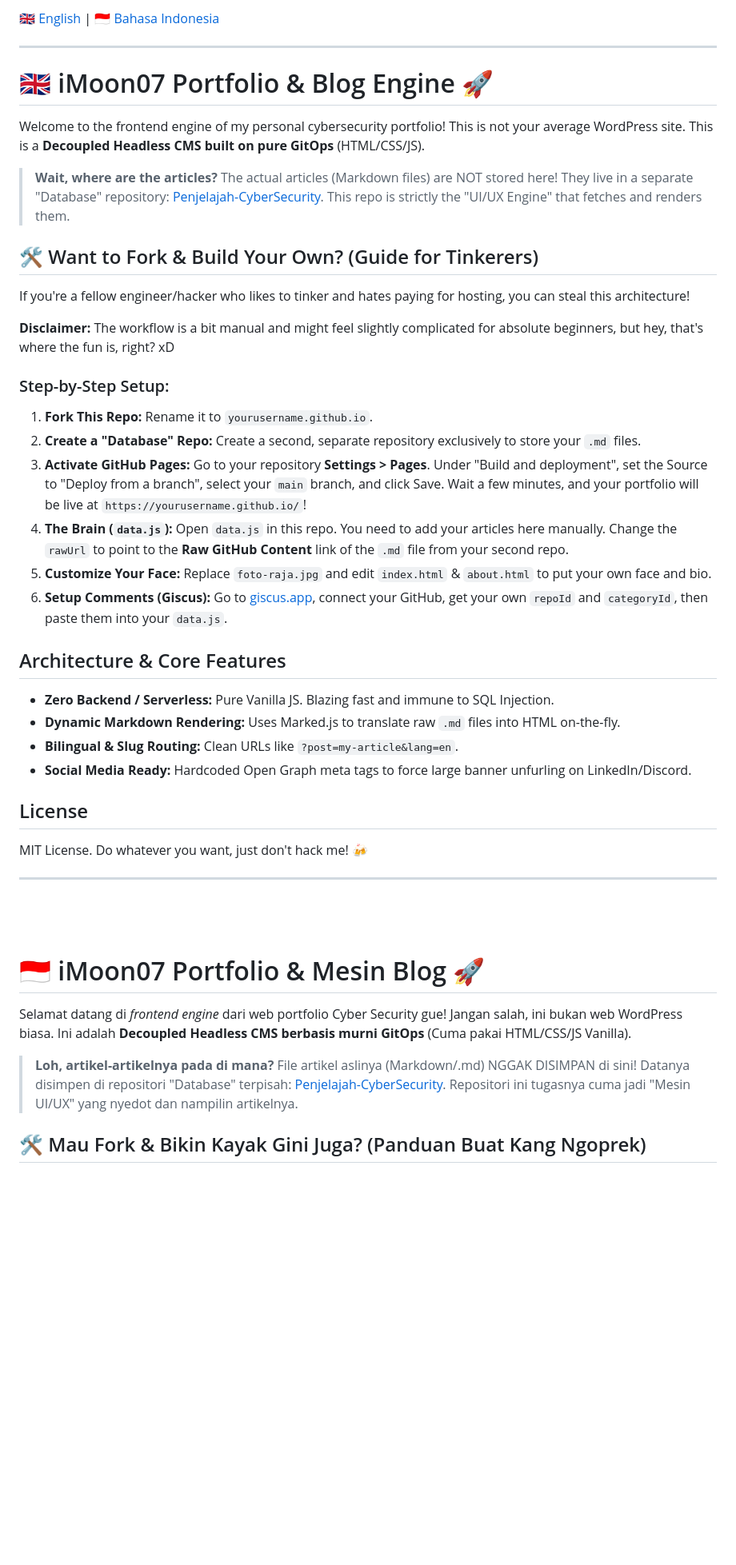
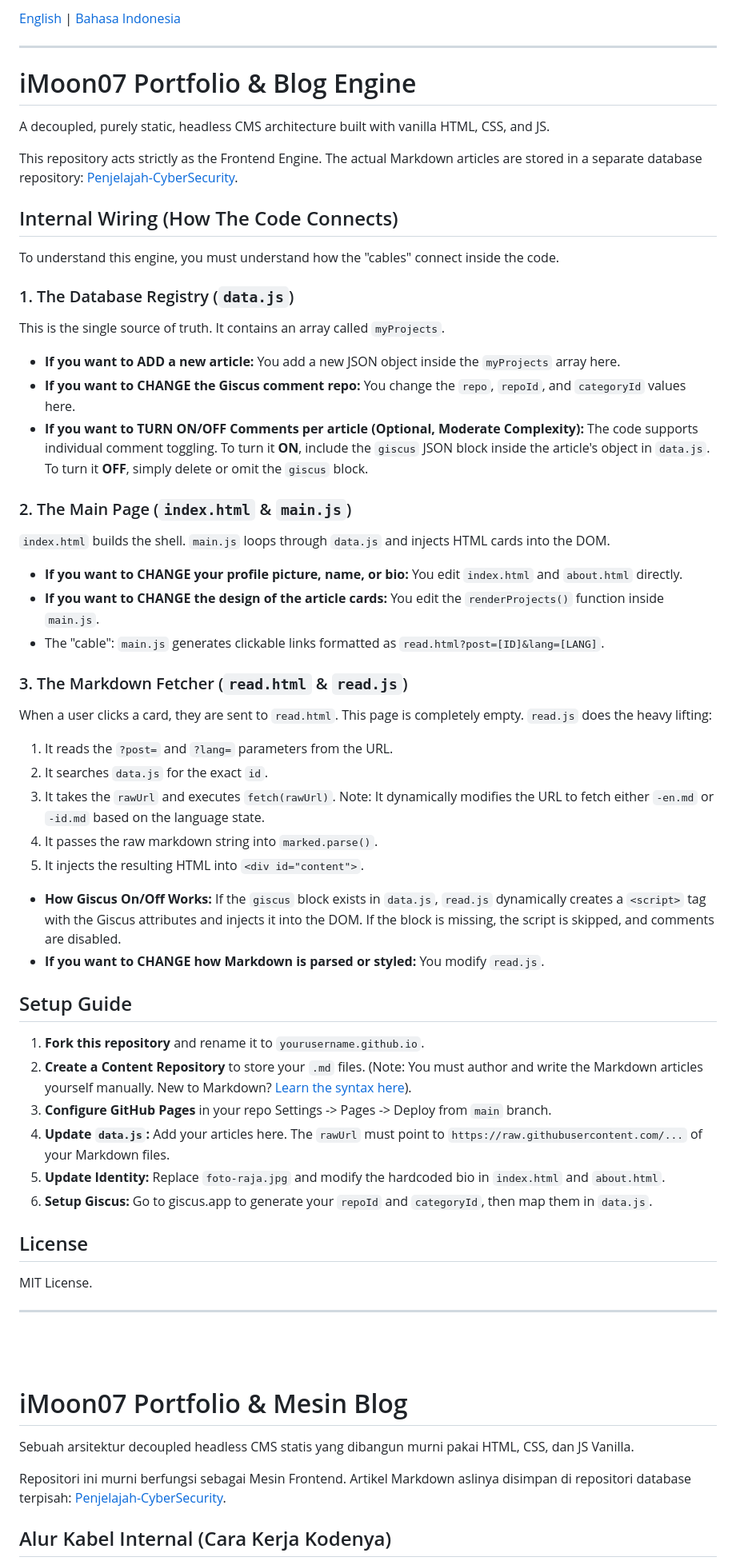
Before and after one commit to iMoon07/imoon07.github.io, a Markdown page: README.md, the part around one of its changes. Shown at 80% size. GitHub-like rendering; blank space fills up the shorter version.

Commit message:
docs: add complete technical documentation, giscus guide, and markdown tutorial

```diff
--- a/README.md
+++ b/README.md
@@ -1,47 +1,58 @@
-[🇬🇧 English](#english) | [🇮🇩 Bahasa Indonesia](#bahasa-indonesia)
+[English](#english) | [Bahasa Indonesia](#bahasa-indonesia)
 
 ---
 
-<h1 id="english">🇬🇧 iMoon07 Portfolio & Blog Engine 🚀</h1>
+<h1 id="english">iMoon07 Portfolio & Blog Engine</h1>
 
-Welcome to the frontend engine of my personal cybersecurity portfolio! This is not your average WordPress site. This is a **Decoupled Headless CMS built on pure GitOps** (HTML/CSS/JS).
+A decoupled, purely static, headless CMS architecture built with vanilla HTML, CSS, and JS.
 
-> **Wait, where are the articles?**
-> The actual articles (Markdown files) are NOT stored here! They live in a separate "Database" repository: [Penjelajah-CyberSecurity](https://github.com/iMoon07/Penjelajah-CyberSecurity). This repo is strictly the "UI/UX Engine" that fetches and renders them.
+This repository acts strictly as the Frontend Engine. The actual Markdown articles are stored in a separate database repository: [Penjelajah-CyberSecurity](https://github.com/iMoon07/Penjelajah-CyberSecurity).
 
-## 🛠️ Want to Fork & Build Your Own? (Guide for Tinkerers)
+## Internal Wiring (How The Code Connects)
 
-If you're a fellow engineer/hacker who likes to tinker and hates paying for hosting, you can steal this architecture!
+To understand this engine, you must understand how the "cables" connect inside the code.
 
-**Disclaimer:** The workflow is a bit manual and might feel slightly complicated for absolute beginners, but hey, that's where the fun is, right? xD
+### 1. The Database Registry (`data.js`)
+This is the single source of truth. It contains an array called `myProjects`.
+- **If you want to ADD a new article:** You add a new JSON object inside the `myProjects` array here.
+- **If you want to CHANGE the Giscus comment repo:** You change the `repo`, `repoId`, and `categoryId` values here.
+- **If you want to TURN ON/OFF Comments per article (Optional, Moderate Complexity):** The code supports individual comment toggling. To turn it **ON**, include the `giscus` JSON block inside the article's object in `data.js`. To turn it **OFF**, simply delete or omit the `giscus` block.
 
-### Step-by-Step Setup:
-1. **Fork This Repo:** Rename it to `yourusername.github.io`.
-2. **Create a "Database" Repo:** Create a second, separate repository exclusively to store your `.md` files.
-3. **Activate GitHub Pages:** Go to your repository **Settings > Pages**. Under "Build and deployment", set the Source to "Deploy from a branch", select your `main` branch, and click Save. Wait a few minutes, and your portfolio will be live at `https://yourusername.github.io/`!
-4. **The Brain (`data.js`):** Open `data.js` in this repo. You need to add your articles here manually. Change the `rawUrl` to point to the **Raw GitHub Content** link of the `.md` file from your second repo.
-5. **Customize Your Face:** Replace `foto-raja.jpg` and edit `index.html` & `about.html` to put your own face and bio.
-6. **Setup Comments (Giscus):** Go to [giscus.app](https://giscus.app), connect your GitHub, get your own `repoId` and `categoryId`, then paste them into your `data.js`.
+### 2. The Main Page (`index.html` & `main.js`)
+`index.html` builds the shell. `main.js` loops through `data.js` and injects HTML cards into the DOM.
+- **If you want to CHANGE your profile picture, name, or bio:** You edit `index.html` and `about.html` directly.
+- **If you want to CHANGE the design of the article cards:** You edit the `renderProjects()` function inside `main.js`.
+- The "cable": `main.js` generates clickable links formatted as `read.html?post=[ID]&lang=[LANG]`.
 
-## Architecture & Core Features
-- **Zero Backend / Serverless:** Pure Vanilla JS. Blazing fast and immune to SQL Injection.
-- **Dynamic Markdown Rendering:** Uses Marked.js to translate raw `.md` files into HTML on-the-fly.
-- **Bilingual & Slug Routing:** Clean URLs like `?post=my-article&lang=en`.
-- **Social Media Ready:** Hardcoded Open Graph meta tags to force large banner unfurling on LinkedIn/Discord.
+### 3. The Markdown Fetcher (`read.html` & `read.js`)
+When a user clicks a card, they are sent to `read.html`. This page is completely empty. `read.js` does the heavy lifting:
+1. It reads the `?post=` and `?lang=` parameters from the URL.
+2. It searches `data.js` for the exact `id`.
+3. It takes the `rawUrl` and executes `fetch(rawUrl)`. Note: It dynamically modifies the URL to fetch either `-en.md` or `-id.md` based on the language state.
+4. It passes the raw markdown string into `marked.parse()`.
+5. It injects the resulting HTML into `<div id="content">`.
+- **How Giscus On/Off Works:** If the `giscus` block exists in `data.js`, `read.js` dynamically creates a `<script>` tag with the Giscus attributes and injects it into the DOM. If the block is missing, the script is skipped, and comments are disabled.
+- **If you want to CHANGE how Markdown is parsed or styled:** You modify `read.js`.
+
+## Setup Guide
+1. **Fork this repository** and rename it to `yourusername.github.io`.
+2. **Create a Content Repository** to store your `.md` files. (Note: You must author and write the Markdown articles yourself manually. New to Markdown? [Learn the syntax here](https://www.markdownguide.org/basic-syntax/)).
+3. **Configure GitHub Pages** in your repo Settings -> Pages -> Deploy from `main` branch.
+4. **Update `data.js`:** Add your articles here. The `rawUrl` must point to `https://raw.githubusercontent.com/...` of your Markdown files.
+5. **Update Identity:** Replace `foto-raja.jpg` and modify the hardcoded bio in `index.html` and `about.html`.
+6. **Setup Giscus:** Go to giscus.app to generate your `repoId` and `categoryId`, then map them in `data.js`.
 
 ## License
-MIT License. Do whatever you want, just don't hack me! 🍻
+MIT License.
 
 ---
-
 <br><br>
 
-<h1 id="bahasa-indonesia">🇮🇩 iMoon07 Portfolio & Mesin Blog 🚀</h1>
+<h1 id="bahasa-indonesia">iMoon07 Portfolio & Mesin Blog</h1>
 
-Selamat datang di *frontend engine* dari web portfolio Cyber Security gue! Jangan salah, ini bukan web WordPress biasa. Ini adalah **Decoupled Headless CMS berbasis murni GitOps** (Cuma pakai HTML/CSS/JS Vanilla).
+Sebuah arsitektur decoupled headless CMS statis yang dibangun murni pakai HTML, CSS, dan JS Vanilla.
 
-> **Loh, artikel-artikelnya pada di mana?**
-> File artikel aslinya (Markdown/.md) NGGAK DISIMPAN di sini! Datanya disimpen di repositori "Database" terpisah: [Penjelajah-CyberSecurity](https://github.com/iMoon07/Penjelajah-CyberSecurity). Repositori ini tugasnya cuma jadi "Mesin UI/UX" yang nyedot dan nampilin artikelnya.
+Repositori ini murni berfungsi sebagai Mesin Frontend. Artikel Markdown aslinya disimpan di repositori database terpisah: [Penjelajah-CyberSecurity](https://github.com/iMoon07/Penjelajah-CyberSecurity).
 
-## 🛠️ Mau Fork & Bikin Kayak Gini Juga? (Panduan Buat Kang Ngoprek)
+## Alur Kabel Internal (Cara Kerja Kodenya)
 
```
Also changed, not shown: other parts of README.md (+32 -15 lines).
